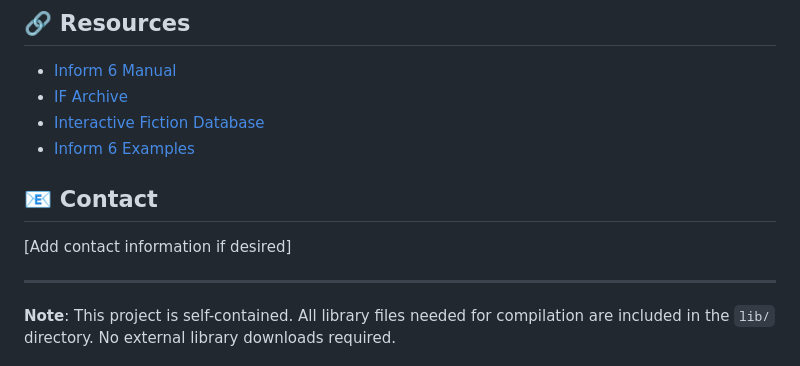
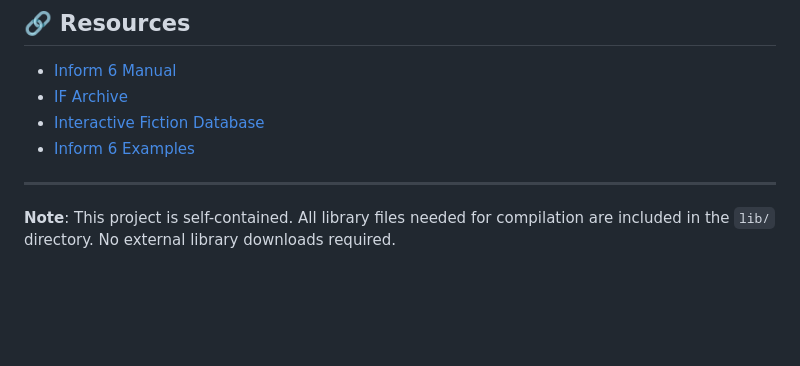
Before and after one commit to cschweda/frobzwane, a Markdown page: README.md, the part around the change. GitHub-like rendering; blank space fills up the shorter version.

Commit message:
chore: README

```diff
--- a/README.md
+++ b/README.md
@@ -730,9 +730,6 @@ See **docs/TESTING.md** for complete testing documentation
 - [Interactive Fiction Database](https://ifdb.org/)
 - [Inform 6 Examples](https://www.ifarchive.org/indexes/if-archiveXprogrammingXinformXsourceXexamples.html)
 
-## 📧 Contact
-
-[Add contact information if desired]
 
 ---
 
```
